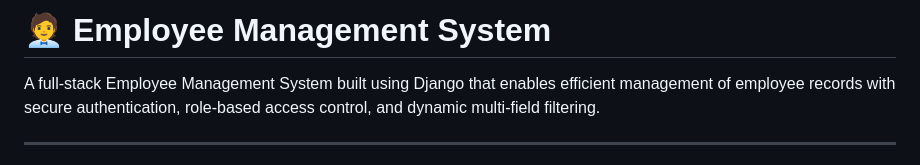
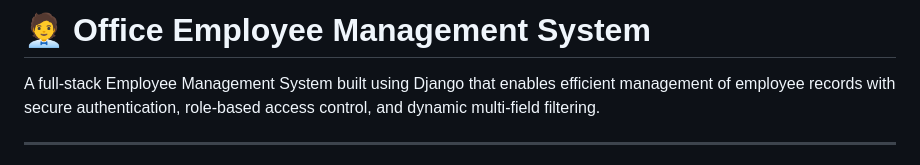
Before and after one commit to Adarsh-Beriwala/Employee-Management-System, a Markdown page: README.md, the part around the change. GitHub-like rendering.

```diff
--- a/README.md
+++ b/README.md
@@ -1,4 +1,4 @@
-# 🧑‍💼 Employee Management System
+# 🧑‍💼 Office Employee Management System
 
 A full-stack Employee Management System built using Django that enables efficient management of employee records with secure authentication, role-based access control, and dynamic multi-field filtering.
 
```
